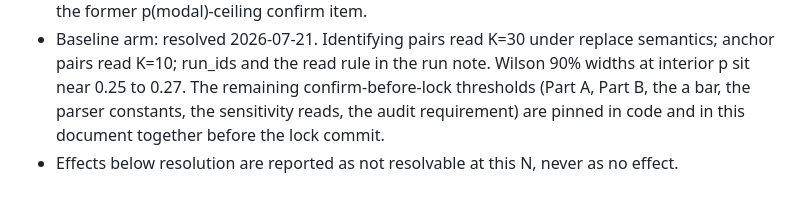
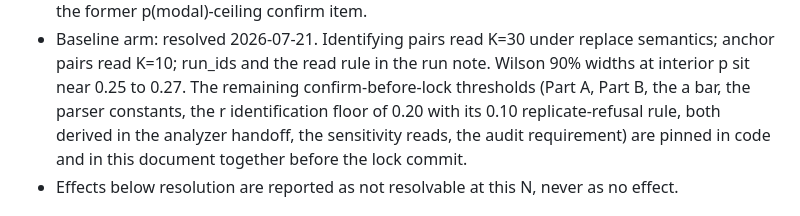
Before and after one commit to annawhooo/self-context-calibration, a Markdown page: PRE_REGISTRATION_FAITHFUL.md, the part around the change. Rendered like a GitHub page.

```diff
--- a/PRE_REGISTRATION_FAITHFUL.md
+++ b/PRE_REGISTRATION_FAITHFUL.md
@@ -380,7 +380,9 @@ multiplier is recorded in this document before lock.
   replace semantics; anchor pairs read K=10; run_ids and the read rule in
   the run note. Wilson 90% widths at interior p sit near 0.25 to 0.27. The
   remaining confirm-before-lock thresholds (Part A, Part B, the a bar, the
-  parser constants, the sensitivity reads, the audit requirement) are
+  parser constants, the r identification floor of 0.20 with its 0.10
+  replicate-refusal rule, both derived in the analyzer handoff, the
+  sensitivity reads, the audit requirement) are
   pinned in code and in this document together before the lock commit.
 - Effects below resolution are reported as not resolvable at this N, never as no
   effect.
```
Also changed, not shown: docs/claude_code_handoff_analyzer_v15.md (added, +139 -0 lines).
